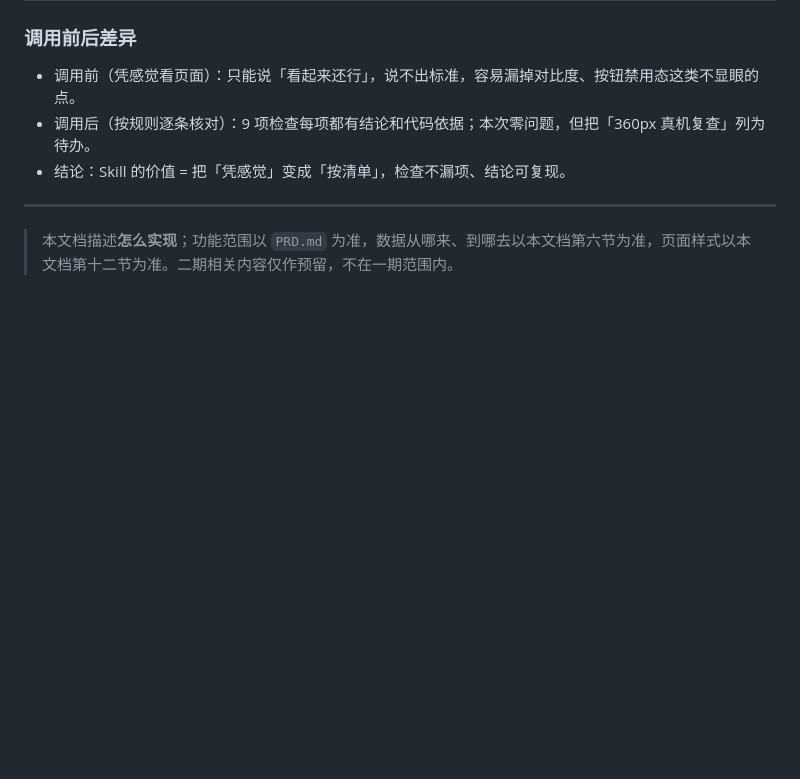
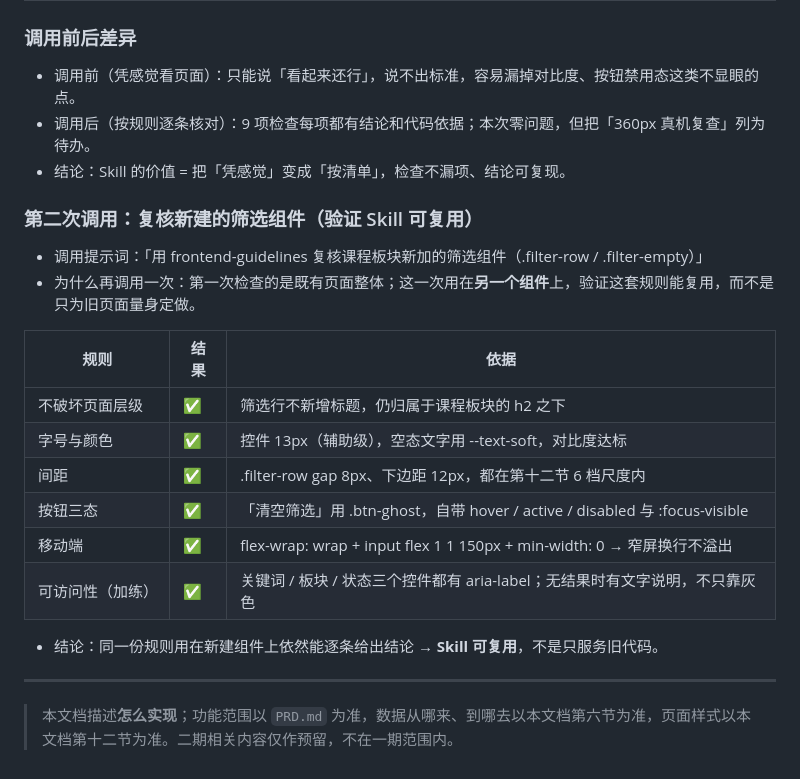
Before and after one commit to XingHo-VibeCoding/Hugh-s-first-project, a Markdown page: TECH_DESIGN.md, the part around the change. GitHub-like rendering; blank space fills up the shorter version.

Commit message:
Day 12｜用 Skill 复核筛选组件并补充调用记录
改了什么：TECH_DESIGN §十三 追加「第二次调用：复核筛选组件」记录（含 6 项结果与可复用结论）
加了什么：验证 frontend-guidelines 可用在另一个组件上，而不只服务既有页面

```diff
--- a/TECH_DESIGN.md
+++ b/TECH_DESIGN.md
@@ -368,6 +368,22 @@ CreditPlanner.loadData()
 - 调用后（按规则逐条核对）：9 项检查每项都有结论和代码依据；本次零问题，但把「360px 真机复查」列为待办。
 - 结论：Skill 的价值 = 把「凭感觉」变成「按清单」，检查不漏项、结论可复现。
 
+### 第二次调用：复核新建的筛选组件（验证 Skill 可复用）
+
+- 调用提示词：「用 frontend-guidelines 复核课程板块新加的筛选组件（.filter-row / .filter-empty）」
+- 为什么再调用一次：第一次检查的是既有页面整体；这一次用在**另一个组件**上，验证这套规则能复用，而不是只为旧页面量身定做。
+
+| 规则 | 结果 | 依据 |
+|---|---|---|
+| 不破坏页面层级 | ✅ | 筛选行不新增标题，仍归属于课程板块的 h2 之下 |
+| 字号与颜色 | ✅ | 控件 13px（辅助级），空态文字用 --text-soft，对比度达标 |
+| 间距 | ✅ | .filter-row gap 8px、下边距 12px，都在第十二节 6 档尺度内 |
+| 按钮三态 | ✅ | 「清空筛选」用 .btn-ghost，自带 hover / active / disabled 与 :focus-visible |
+| 移动端 | ✅ | flex-wrap: wrap + input flex 1 1 150px + min-width: 0 → 窄屏换行不溢出 |
+| 可访问性（加练） | ✅ | 关键词 / 板块 / 状态三个控件都有 aria-label；无结果时有文字说明，不只靠灰色 |
+
+- 结论：同一份规则用在新建组件上依然能逐条给出结论 → **Skill 可复用**，不是只服务旧代码。
+
 ---
 
 > 本文档描述**怎么实现**；功能范围以 `PRD.md` 为准，数据从哪来、到哪去以本文档第六节为准，页面样式以本文档第十二节为准。二期相关内容仅作预留，不在一期范围内。
```
